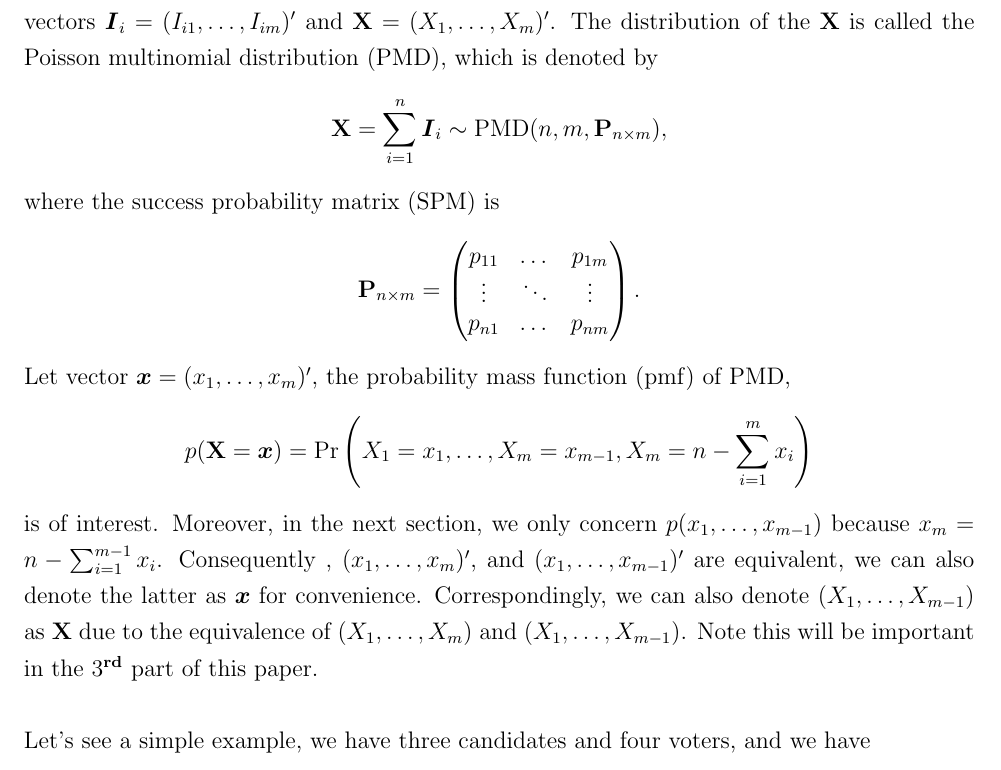
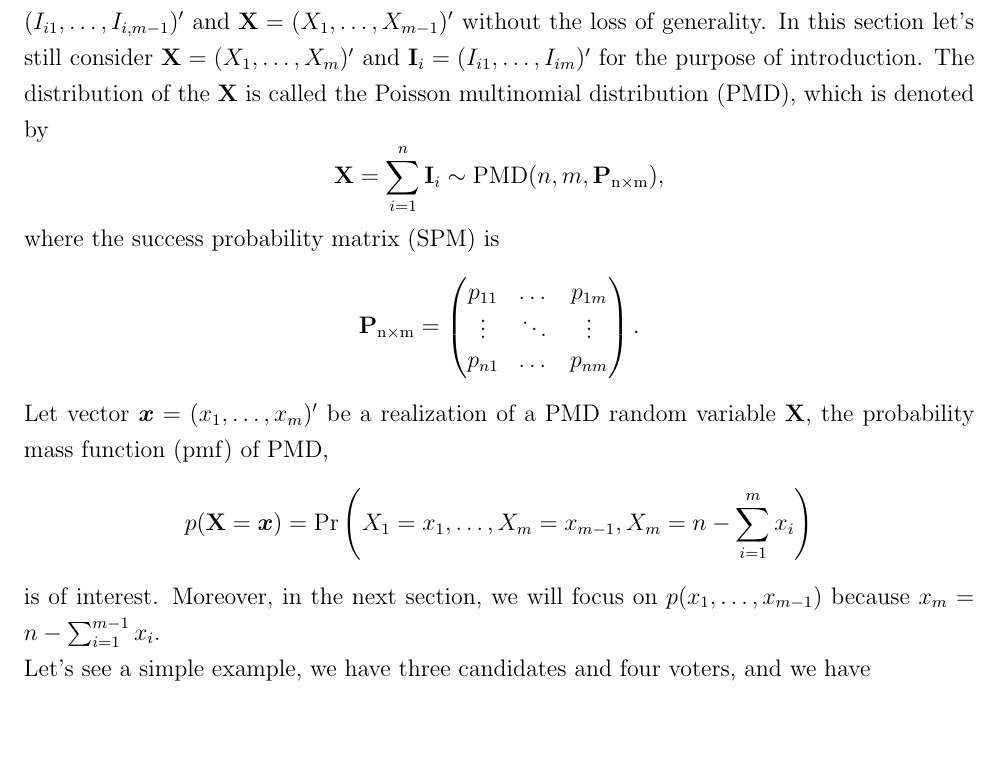
Before and after one commit to Vitafusion/Poisson-Multinomial, a LaTeX paper (tex/PMD.tex): part of page 5 of 21, cut so that both start at the same text, the shorter picture padded with empty space. Compiled offline with pdfLaTeX.

Commit message:
zz: modification on section 2

```diff
--- a/tex/PMD.tex
+++ b/tex/PMD.tex
@@ -191,20 +191,19 @@ In the application part, we begin with a simple scenario of committee voting whe
 %%%%%%%%%%%%%%%%%%%%%%%%%%%%%%%%%%%%%%%%%%%%%%%%%%%%%%%%%%%%%%%%%%%%%%%%%%%%%%%%%%
 \subsection{Definition of the Distribution}
 
-Let $(I_{i1}, \ldots, I_{i,m})'$, $i = 1,\dots,n$ be a sequence of independent indicator vectors where exactly one of $(m)$ categories successes. That is there is one and only one of those $I_{ij}$, $j=1,\ldots, m$ can take value one for each $i$. Take election as an example, suppose there are several candidates, denoted as $j = 1,\dots,m$, and some voters, voters are independent to each other, denoted as $i = 1,\dots,n$, every voter can only vote for one candidate, if the $i$th voter votes for $j$th candidate, then $I_{ij} = 1$, else $I_{ij} = 0$.  Denote $p_{ij} = \Pr(I_{ij} = 1)$, as the success probability of $j$th candidate gets a vote from $i$th voter. The Poisson multinomial random variable $(X_1, \dots, X_m)' $ is defined as the sum of $n$ independent and non-identical distributed indicator vectors $(I_{i1}, \ldots, I_{i,m})'$, which is the result of election, the total votes each candidate gets. Here $X_j=\sum_{i=1}^{n}I_{ij}$. Assume all probabilities $p_{ij}$'s are known, we care about the distribution of our election result, which is the probability of a certain result. Because of the sum constraints that, $\sum_{j=1}^{m} I_{ij}= 1$, $\sum_{j=1}^{m} p_{ij}= 1$, and $\sum_{j=1}^{m} X_{j}= n$, one can drop the last random variable when the focus is on the distribution of $(X_1, \ldots, X_m)'$. That is we will focus on the random vectors $\boldsymbol{I}_i=(I_{i1}, \ldots, I_{im})'$ and $\Xmat=(X_1, \ldots, X_m)'$. The distribution of the $\Xmat$ is called the Poisson multinomial distribution (PMD), which is denoted by
-$$\Xmat  = \sum_{i = 1}^n \boldsymbol{I}_i \sim \PMD(n,m,\Pmat_{n\times m}),$$
+Let $(I_{i1}, \ldots, I_{i,m})'$, $i = 1,\dots,n$ be a sequence of independent indicator vectors where exactly one of $m$ categories successes. That is there is one and only one of those $I_{ij}$, $j=1,\ldots, m$ can take value one for each $i$. Take election as an example, suppose there are several candidates, denoted as $j = 1,\dots,m$, and some voters, voters are independent to each other, denoted as $i = 1,\dots,n$, every voter can only vote for one candidate, if the $i$th voter votes for $j$th candidate, then $I_{ij} = 1$, else $I_{ij} = 0$.  Denote $p_{ij} = \Pr(I_{ij} = 1)$, as the success probability of $j$th candidate gets a vote from $i$th voter. The Poisson multinomial random variable $(X_1, \dots, X_m)' $ is defined as the sum of $n$ independent and non-identical distributed indicator vectors $(I_{i1}, \ldots, I_{i,m})'$, which is the result of election, the total votes each candidate gets. Here $X_j=\sum_{i=1}^{n}I_{ij}$. Assume all probabilities $p_{ij}$'s are known, we care about the distribution of our election result, which is the probability of a certain result. Because of the sum constraints that, $\sum_{j=1}^{m} I_{ij}= 1$, $\sum_{j=1}^{m} p_{ij}= 1$, and $\sum_{j=1}^{m} X_{j}= n$, one can drop the last random variable when the focus is on the distribution of $(X_1, \ldots, X_{m-1})'$. That is we can focus on the random vectors $\boldsymbol{\rm I}_i=(I_{i1}, \ldots, I_{i,m-1})'$ and $\Xmat=(X_1, \ldots, X_{m-1})'$ without the loss of generality. In this section let's still consider $\Xmat = (X_1, \ldots, X_{m})'$ and $\boldsymbol{\rm I}_i=(I_{i1}, \ldots, I_{im})'$  for the purpose of introduction. The distribution of the $\Xmat$ is called the Poisson multinomial distribution (PMD), which is denoted by
+$$\Xmat  = \sum_{i = 1}^n \boldsymbol{\rm I}_i \sim \PMD(n,m,\Pmat_{\rm n\times m}),$$
 where the success probability matrix (SPM) is
 \begin{equation*}
-\Pmat_{n \times m} = \begin{pmatrix}
+\Pmat_{\rm n \times m} = \begin{pmatrix}
 p_{11} &  \dots & p_{1m} \\
 \vdots & \ddots & \vdots \\
 p_{n1} &  \dots & p_{nm} \\
 \end{pmatrix}.
 \end{equation*}
-Let vector $\boldsymbol{x} = (x_1,\dots,x_m)'$, the probability mass function (pmf) of PMD,
-$$p(\Xmat=\boldsymbol{x}) = \text{Pr} \left( X_1 = x_1, \dots, X_m = x_{m-1}, X_{m} = n-\sum_{i=1}^{m}x_i \right)$$
-is of interest. Moreover, in the next section, we only concern $p(x_1, \dots, x_{m-1})$ because $x_{m} = n-\sum_{i=1}^{m-1}x_i $. Consequently , $(x_{1},\dots,x_m)'$, and $(x_{1},\dots,x_{m-1})'$ are equivalent, we can also denote the latter as $\boldsymbol{x}$ for convenience. Correspondingly, we can also denote $(X_1,\dots,X_{m-1})$ as $\Xmat$ due to the equivalence of  $(X_1,\dots,X_m)$ and $(X_1,\dots,X_{m-1})$. Note this will be  important in the $3^{\textbf{rd}}$ part of this paper.\\
-\\
+Let vector $\xvec = (x_1,\dots,x_m)'$ be a realization of a $\PMD$ random variable $\Xmat$, the probability mass function (pmf) of PMD,
+$$p(\Xmat=\xvec) = \text{Pr} \left( X_1 = x_1, \dots, X_m = x_{m-1}, X_{m} = n-\sum_{i=1}^{m}x_i \right)$$
+is of interest. Moreover, in the next section, we will focus on $p(x_1, \dots, x_{m-1})$ because $x_{m} = n-\sum_{i=1}^{m-1}x_i $. \\
 Let's see a simple example, we have three candidates and four voters, and we have
 \begin{equation*}
 \Pmat_{4 \times 3} = \begin{pmatrix}
```
Also changed, not shown: tex/PMD.pdf, tex/PMD.tex (18 more changed lines), 1 other file.
